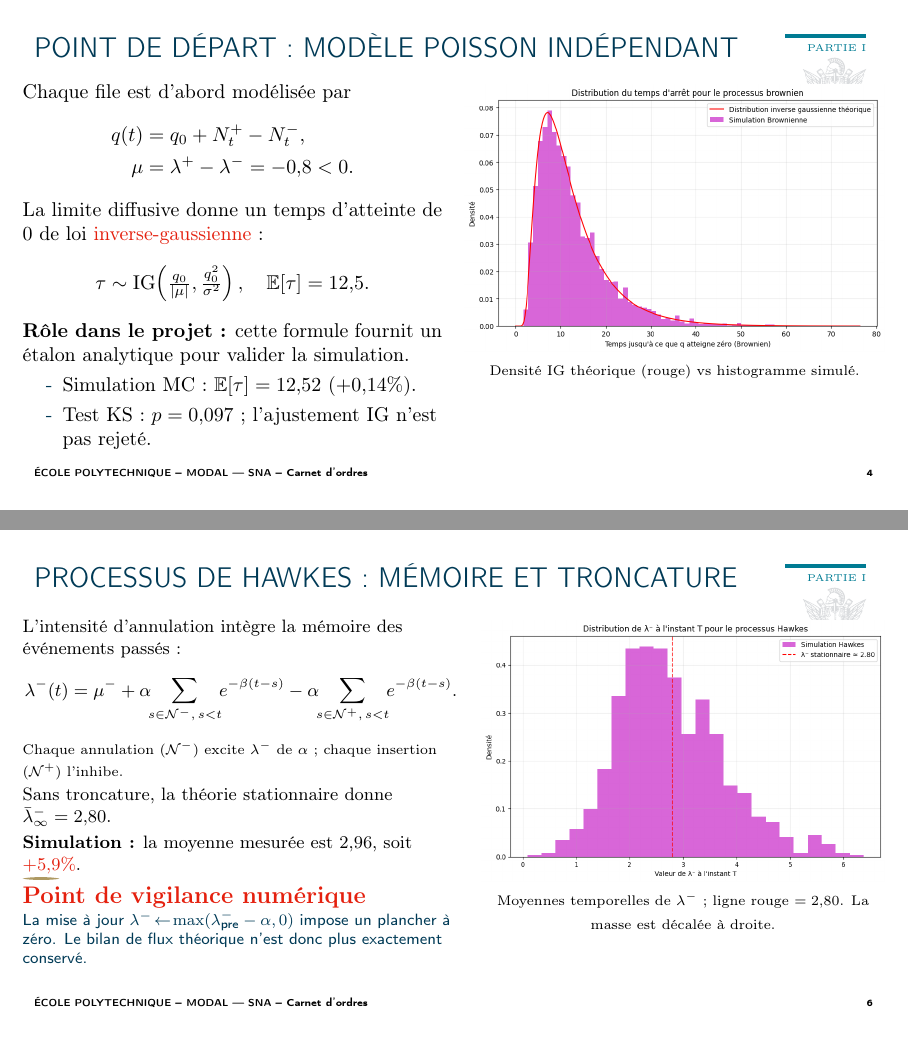
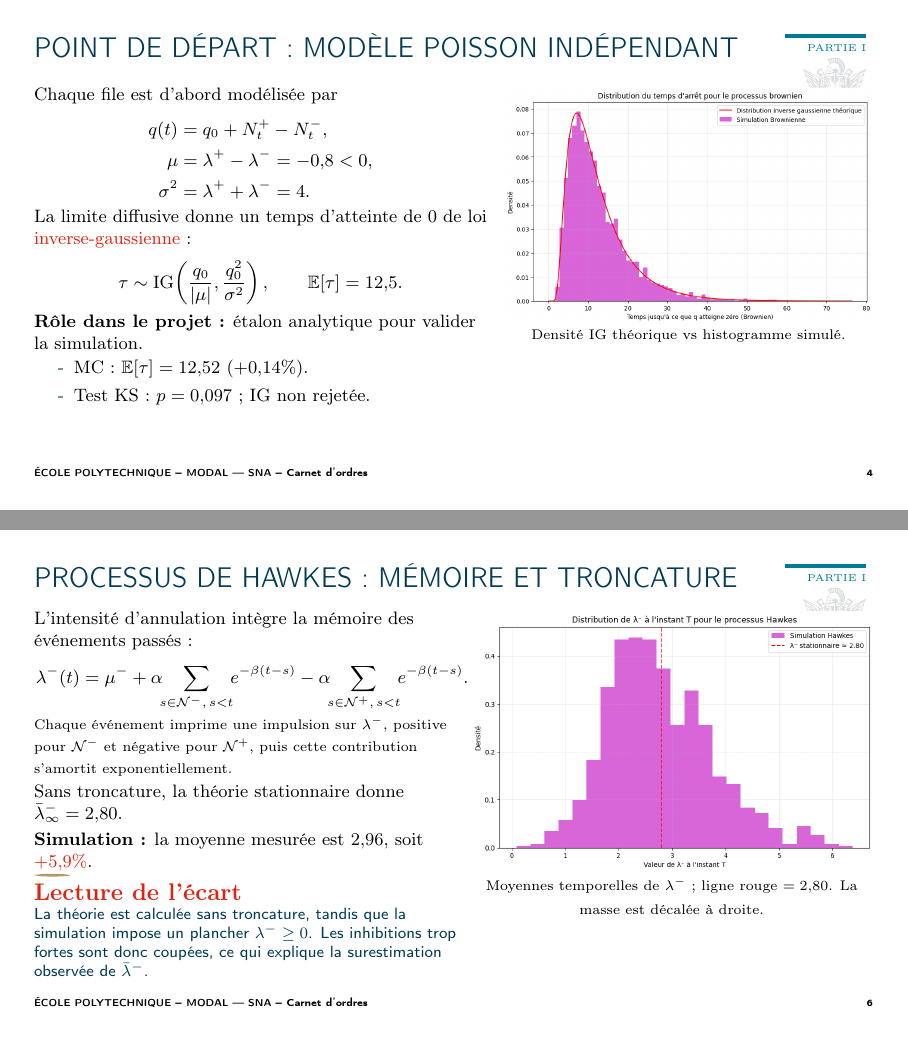
Before and after one commit to anassettahiri2004/Carnet-d-ordres-SNA, LaTeX slides (Second try soutenance/soutenance.tex): pages 4 and 6 of 29, joined at a grey line. Compiled offline with pdfLaTeX.

Commit message:
Expand and refine presentation slides with additional content

```diff
--- a/Second try soutenance/soutenance.tex
+++ b/Second try soutenance/soutenance.tex
@@ -55,32 +55,50 @@ La question centrale se ramène donc à deux temps d'atteinte :
 \xsection{blue}[Partie I]{Construire le modèle}[beamerxbackground.jpg]
 
 %----------------------------------------------------------------
-\begin{frame}{Point de départ : modèle Poisson indépendant}
-\begin{columns}[T]
-\begin{column}{0.5\textwidth}
+\begin{frame}[t]{Point de départ : modèle Poisson indépendant}
+\small
+\begin{columns}[T,onlytextwidth]
+
+\begin{column}{0.54\textwidth}
 Chaque file est d'abord modélisée par
+\vspace{-0.2em}
 \[
 \begin{aligned}
 q(t)&=q_0+N^+_t-N^-_t,\\
-\mu&=\lambda^+-\lambda^-=-0{,}8<0.
+\mu&=\lambda^+-\lambda^-=-0{,}8<0,\\
+\sigma^2&=\lambda^++\lambda^-=4.
 \end{aligned}
 \]
-La limite diffusive donne un temps d'atteinte de 0 de loi \alert{inverse-gaussienne} :
+
+\vspace{-0.7em}
+La limite diffusive donne un temps d'atteinte de 0 de loi
+\alert{inverse-gaussienne} :
+\vspace{-0.3em}
 \[
-\tau\sim \mathrm{IG}\!\left(\tfrac{q_0}{|\mu|},\tfrac{q_0^2}{\sigma^2}\right),\quad
+\tau\sim \mathrm{IG}\!\left(\frac{q_0}{|\mu|},\frac{q_0^2}{\sigma^2}\right),
+\qquad
 \E[\tau]=12{,}5.
 \]
-\textbf{Rôle dans le projet :} cette formule fournit un étalon analytique pour valider la simulation.
+
+\vspace{-0.5em}
+\textbf{Rôle dans le projet :} étalon analytique pour valider la simulation.
+
+\vspace{-0.3em}
 \begin{itemize}
-\item Simulation MC : $\E[\tau]=12{,}52$ ($+0{,}14\%$).
-\item Test KS : $p=0{,}097$ ; l'ajustement IG n'est pas rejeté.
+\setlength\itemsep{0.1em}
+\item MC : $\E[\tau]=12{,}52$ ($+0{,}14\%$).
+\item Test KS : $p=0{,}097$ ; IG non rejetée.
 \end{itemize}
 \end{column}
-\begin{column}{0.5\textwidth}
+
+\begin{column}{0.44\textwidth}
 \centering
-\includegraphics[width=\textwidth]{fig_ig.png}\\
-{\scriptsize Densité IG théorique (rouge) vs histogramme simulé.}
+\includegraphics[width=\linewidth]{fig_ig.png}
+
+\vspace{-0.3em}
+{\scriptsize Densité IG théorique vs histogramme simulé.}
 \end{column}
+
 \end{columns}
 \end{frame}
 
@@ -105,30 +123,40 @@ La quadrature de Gauss--Legendre donne une référence déterministe pour compar
 
 %----------------------------------------------------------------
 \begin{frame}{Processus de Hawkes : mémoire et troncature}
-\begin{columns}[T]
+\begin{columns}[T,onlytextwidth]
+
 \begin{column}{0.52\textwidth}
 \small
 L'intensité d'annulation intègre la mémoire des événements passés :
+\vspace{-0.2em}
 \[
 \lambda^-(t)=\mu^-+\alpha\!\!\sum_{s\in\mathcal N^-,\,s<t}\!\! e^{-\beta(t-s)}
 -\alpha\!\!\sum_{s\in\mathcal N^+,\,s<t}\!\! e^{-\beta(t-s)}.
 \]
-{\scriptsize Chaque annulation ($\mathcal N^-$) excite $\lambda^-$ de $\alpha$ ; chaque insertion ($\mathcal N^+$) l'inhibe.}\\[0.3ex]
+
+\vspace{-0.7em}
+{\scriptsize Chaque événement imprime une impulsion sur $\lambda^-$, positive pour $\mathcal N^-$ et négative pour $\mathcal N^+$, puis cette contribution s'amortit exponentiellement.}\\[0.3ex]
 Sans troncature, la théorie stationnaire donne $\bar\lambda^-_\infty=2{,}80$.\\[0.5ex]
+
 \textbf{Simulation :} la moyenne mesurée est $2{,}96$, soit \alert{$+5{,}9\%$}.
-\begin{block}{Point de vigilance numérique}
+
+\begin{block}{Lecture de l'écart}
 \footnotesize
-La mise à jour $\lambda^-\!\leftarrow\!\max(\lambda^-_{\text{pre}}-\alpha,0)$ impose un plancher à zéro. Le bilan de flux théorique n'est donc plus exactement conservé.
+La théorie est calculée sans troncature, tandis que la simulation impose un plancher
+$\lambda^-\geq 0$. Les inhibitions trop fortes sont donc coupées, ce qui explique la surestimation observée de $\bar\lambda^-$.
 \end{block}
 \end{column}
+
 \begin{column}{0.48\textwidth}
 \centering
-\includegraphics[width=\textwidth]{fig_hawkes_bias.png}\\
+\includegraphics[width=\linewidth]{fig_hawkes_bias.png}
+
+\vspace{-0.3em}
 {\scriptsize Moyennes temporelles de $\lambda^-$ ; ligne rouge $=2{,}80$. La masse est décalée à droite.}
 \end{column}
+
 \end{columns}
 \end{frame}
-
 %----------------------------------------------------------------
 \begin{frame}{Hawkes couplé : effet du couplage bid/ask}
 \begin{columns}[T]
```
Also changed, not shown: Second try soutenance/soutenance.pdf, 4 other files.
